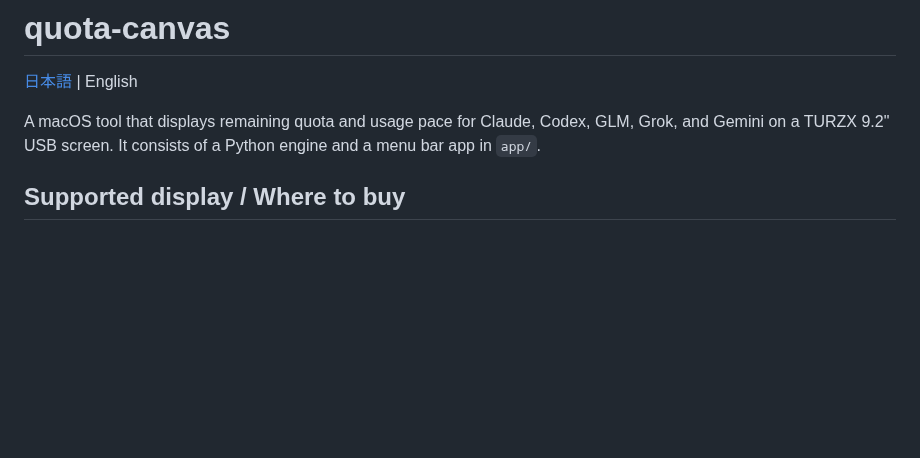
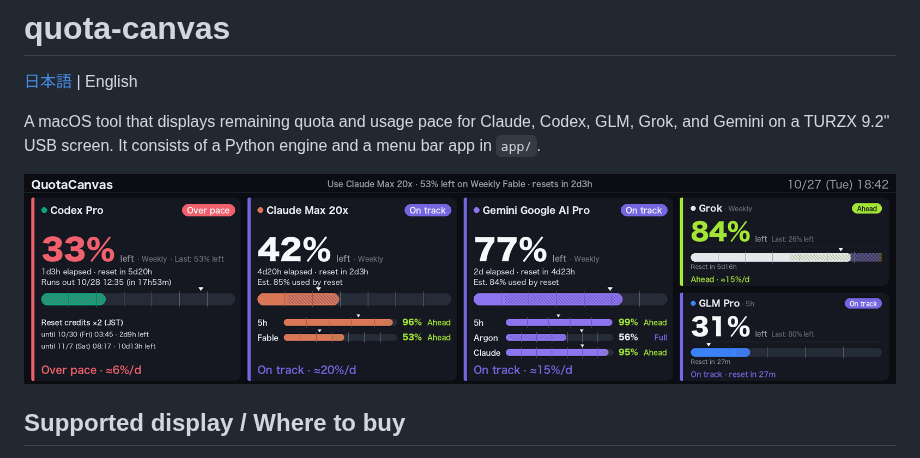
Before and after one commit to digimaga/quota-canvas, a Markdown page: README.en.md, the part around the change. GitHub-like rendering; pictures changed too: docs/images/sample-en.png (added); blank space fills up the shorter version.

```diff
--- a/README.en.md
+++ b/README.en.md
@@ -3,6 +3,8 @@
 [日本語](README.md) | English
 
 A macOS tool that displays remaining quota and usage pace for Claude, Codex, GLM, Grok, and Gemini on a TURZX 9.2" USB screen. It consists of a Python engine and a menu bar app in `app/`.
+
+![QuotaCanvas example (remaining quota and pace for Codex, Claude, Gemini, Grok, and GLM)](docs/images/sample-en.png)
 
 ## Supported display / Where to buy
 
```
Also changed, not shown: CLAUDE.md (+1 -1 lines), README.md (+2 -0 lines), docs/images/sample-ja.png (added).
